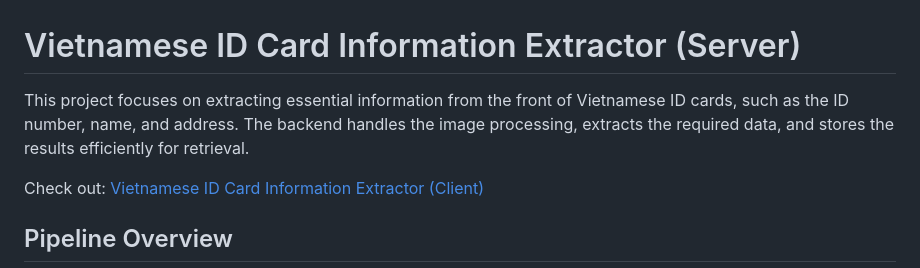
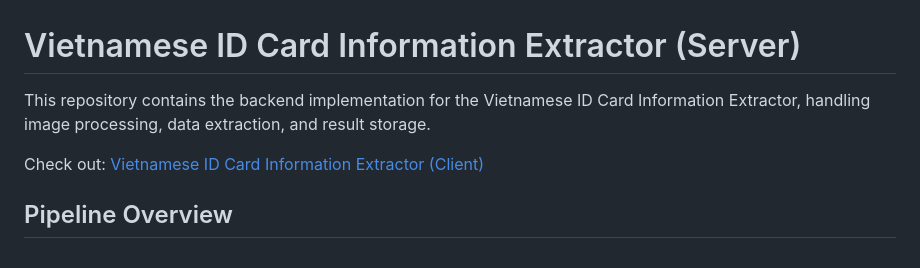
Before and after one commit to bp82125/vietid-extractor-server, a Markdown page: README.md, the part around the change. Drawn GitHub-style.

```diff
--- a/README.md
+++ b/README.md
@@ -1,6 +1,6 @@
 # Vietnamese ID Card Information Extractor (Server)
 
-This project focuses on extracting essential information from the front of Vietnamese ID cards, such as the ID number, name, and address. The backend handles the image processing, extracts the required data, and stores the results efficiently for retrieval.
+This repository contains the backend implementation for the Vietnamese ID Card Information Extractor, handling image processing, data extraction, and result storage.
 
 Check out: [Vietnamese ID Card Information Extractor (Client)](https://github.com/bp82125/vietid-extractor-client)
 
```
